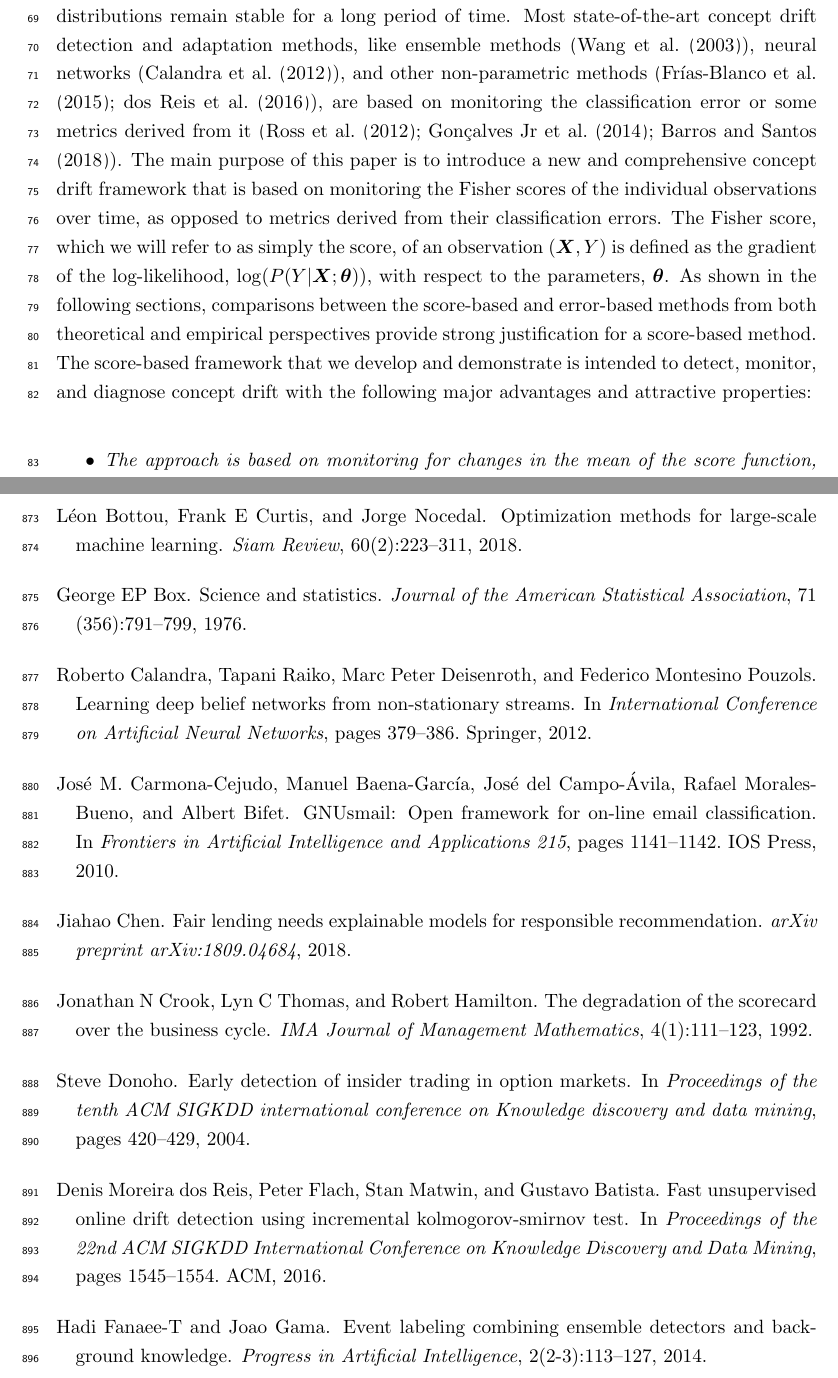
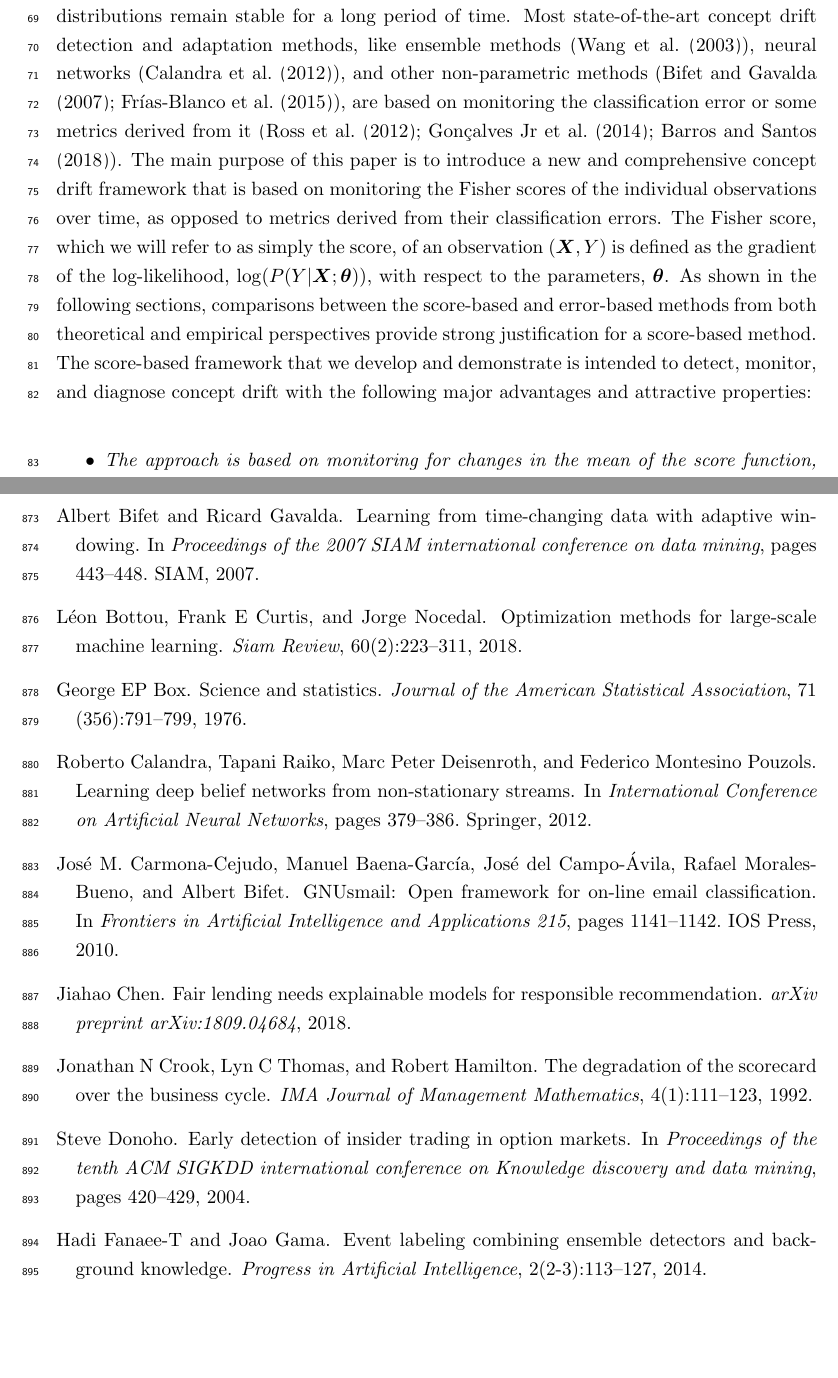
Before and after one commit to kgzhang0801/cd_paper, a LaTeX paper (v16/main_v16.tex): two parts of pages 3 and 36 of 54, joined at a grey line, cut so that both start at the same text, the shorter picture padded with empty space. Compiled offline with pdfLaTeX.

Commit message:
Updates from Overleaf

```diff
--- a/v16/main_v16.tex
+++ b/v16/main_v16.tex
@@ -63,11 +63,72 @@ Supervised learning models are widely adopted in many applications to automate b
 \section{Introduction}
 Supervised learning is widely used in many applications, in which models are trained to predict a response variable $Y$, given an observed set of covariates $\bm{X} \in \mathbb{R}^p$. The modeling goal is usually to make test prediction accuracy metrics (i.e. $R^2$, classification accuracy, F1-score, etc.) as high as possible. The supervised learning model can also act as an intermediate module in other machine learning tasks, such as dimension reduction in unsupervised learning or Q-Learning in reinforcement learning. Training the supervised learning model can be viewed as an optimization problem. From a probabilistic perspective, a training sample of observations, $\{\bm {x}_i, y_i\}_{i=1}^n$, is assumed to be drawn from some joint distribution, $P (\bm {X}, Y)$, such that the conditional distribution, $P(Y|\bm{X};\bm{\theta})$, is stationary, no matter when those samples are collected~(\cite{hulten2001mining}). Here, {$\bm {x}_i \in \mathbb{R}^{p}$ and $y_i \in \mathbb{R}$ are the covariates and response variable in the $i$th observation respectively}\footnote{The case with scalar response can easily be extended to vector response variable $\bm {y}_i$.}, and we have parametrized the conditional distribution via the vector $\bm{\theta}$. However, the stationarity assumption is often violated in real applications, a phenomenon as known as concept drift~(\cite{moreno2012unifying,vzliobaite2016overview}). For example, models used to predict customers' probabilities of defaulting by credit-scoring agencies are usually fitted to training data collected over a three to five years period, so that changing financial environments may result in an outdated predictive relationship by the time the trained model is used to score new customers~(\cite{crook1992degradation,vzliobaite2016overview}).
 
+% $\frac{x-1}{x+2}
+% =  \frac{(x+2)-3}{x+2} = \frac{x+2}{x+2}+\frac{-3}{x+2}\\
+% =1+\frac{-3}{3+(x-1)}\\
+% =1-\frac{1}{1+\frac{x-1}{3}}\\
+% =1-\frac{3/2}{x/2+1}\\
+% =1-3/2*\frac{1}{1+x/2}\\=1-3/2\sum_{n=0}^{\infty}(-x/2)^n\\
+% =1-3/2*((-x/2)^0+(-x/2)^1+(-x/2)^2+\cdots)\\
+% =1-3/2*(1+(-x/2)^1+(-x/2)^2+\cdots)\\
+% =1-3/2-3/2*((-x/2)^1+(-x/2)^2+\cdots)\\
+% =1-3/2-3/2\sum_{n=1}^{\infty}(-x/2)^n\\=-\frac{1}{2}-\sum_{n=0}^{\infty}\frac{(-1)^n3x^n}{2^{n+1}}$
+
+% $1-\frac{3/2}{1-f(x)}$
+
+% $\frac{1}{1-(x-a)}=1+(x-a)+(x-a)^2+\cdots+(x-a)^n+\cdots$
+
+% $\sum_{n=0}^{\infty}c_n(x-a)^n$
+
+% $c_0=-1/2,c_n=-\frac{3*(-1)^n}{2^{n+1}}, n=1,2,\cdots$
+
+% $c_0=0,c_n=-\frac{(-1)^n}{3^{n}}, n=1,2,\cdots$
+
+% $\frac{1}{(1+x)^3} \\= \frac{d}{dx}(\frac{-1/2}{(1+x)^2}) \\= (-1/2)\frac{d}{dx}[\sum_{n=0}^{\infty}(-1)^n(n+1)x^n]\\=(-1/2)\sum_{n=1}^{\infty}(-1)^n(n+1)nx^{n-1}\\=(-1/2)\sum_{n=0}^{\infty}(-1)^{n+1}(n+2)(n+1)x^{n}\\=1/2\sum_{n=0}^{\infty}(-1)^{n}(n+2)(n+1)x^{n}$
+
+% \begin{align*}
+% &\ln(5-x)-\ln5 \\
+% =&\ln(5-z)|_{z=0}^{z=x}\\
+% =& \int_{0}^x\frac{1}{z-5}dz\\
+% =&\int_{0}^x\frac{-1/5}{1-z/5}dz\\
+% =&(-1/5)\int_{0}^x \sum_{n=1}^{\infty}(z/5)^ndz\\
+% (Theorem~2)=&(-1/5)\sum_{n=0}^{\infty}\int_{0}^x(z/5)^ndz~\\
+% =&(-1/5)\sum_{n=0}^{\infty}\frac{x^{n+1}}{(n+1)5^n}\\
+% =&-\sum_{n=0}^{\infty}\frac{x^{n+1}}{(n+1)5^{n+1}}\\
+% =&-\sum_{n=1}^{\infty}\frac{x^n}{n5^n}
+% \end{align*}
+
+% $\ln(5-x)-\ln5 \\
+% =\ln(5-z)|_{z=0}^{z=x}\\
+% = \int_{0}^x\frac{1}{z-5}dz\\
+% =\int_{0}^x\frac{-1/5}{1-z/5}dz\\
+% =(-1/5)\int_{0}^x \sum_{n=1}^{\infty}(z/5)^ndz\\
+% (Theorem~2)=(-1/5)\sum_{n=0}^{\infty}\int_{0}^x(z/5)^ndz~\\
+% =(-1/5)\sum_{n=0}^{\infty}\frac{x^{n+1}}{(n+1)5^n}\\
+% =-\sum_{n=0}^{\infty}\frac{x^{n+1}}{(n+1)5^{n+1}}\\
+% =-\sum_{n=1}^{\infty}\frac{x^n}{n5^n}$
+
+% \begin{align*}
+% &\int\frac{t}{1-t^8}dt \\
+% =&C+\int_0^t \frac{u}{1-u^8}du\\
+% =&C+\int_0^t u\sum_{n=0}^{\infty}u^{8n}du\\
+% =&C+\int_0^t \sum_{n=0}^{\infty} u^{8n+1}du\\
+% (Theorem~2)~=&C+\sum_{n=0}^{\infty} \int_0^t u^{8n+1}du\\
+% =&C+\sum_{n=0}^{\infty}\frac{t^{8n+2}}{8n+2}
+% \end{align*}
+
+% $\int\frac{t}{1-t^8}dt \\
+% =C+\int_0^t \frac{u}{1-u^8}du\\
+% =C+\int_0^t u\sum_{n=0}^{\infty}u^{8n}du\\
+% =C+\int_0^t \sum_{n=0}^{\infty} u^{8n+1}du\\
+% =C+\sum_{n=0}^{\infty} \int_0^t u^{8n+1}du~(Theorem~2)\\
+% =C+\sum_{n=0}^{\infty}\frac{t^{8n+2}}{8n+2}$
+
 Concept drift poses many challenges in constructing trustworthy supervised learning models. Concept drift during training (historical) and testing (future) data both can degrade performance of supervised learning models: during training, concept drift results in there being no single predictive model, since the model is changing over time; while concept drift during testing degrades the accuracy of the predictive model, relative to what it could be with an updated model for $P(Y|\bm{X};\bm{\theta})$. In order to obtain and maintain the highest possible predictive performance of supervised learning models, \textit{retrospective} concept drift analysis of the training data and \textit{prospective} concept drift monitoring of the test data are important and should be a standard component of the predictive modeling process.
 
 Concept drift is fairly common in practice and often originates from changes of some hidden effects in generating the response outcomes of interests~(\cite{tsymbal2008dynamic,vzliobaite2012beating,widmer1996learning,kukar2003drifting,donoho2004early,carmona2010gnusmail,fong2015change,vzliobaite2016overview}). For example, in the problem of antibiotic resistance in nosocomial infections, supervised learning models are trained and validated using a data set, with response labels indicating whether the level of sensitivity of a pathogen to an antibiotic is sensitive, resistant, or intermediate, and the covariates being patients' demographical data and conditions of hospitalization~(\cite{pechenizkiy2005knowledge}). After properly training and validating such a model, it can with high accuracy determine whether or not a pathogen is sensitive to an antibiotic or not. However, according to medical experts~(\cite{kukar2003drifting}), hidden effects due to failures and/or replacements of some medical equipment, changes in personnel, and seasonal bacterial outbreaks could result in unexpected changes over time in resistance of new pathogen strains to antibiotics. In other words, there is likely a significant level of concept drift in nosocomial infections. Consequently, bacteria that are predicted to be sensitive to a particular antibiotic may now be resistant, and the errors of the predictive model becomes unacceptable.
 
-The problem of concept drift is gaining increasing attention, because increasingly data are organized in the form of data streams, and it is often unrealistic to expect that data distributions remain stable for a long period of time. Most state-of-the-art concept drift detection and adaptation methods, like ensemble methods~(\cite{wang2003mining}), neural networks~(\cite{calandra2012learning}), and other non-parametric methods~(\cite{frias2015online,dos2016fast}), are based on monitoring the classification error or some metrics derived from it~(\cite{ross2012exponentially,gonccalves2014comparative,barros2018large}). The main purpose of this paper is to introduce a new and comprehensive concept drift framework that is based on monitoring the Fisher scores of the individual observations over time, as opposed to metrics derived from their classification errors. The Fisher score, which we will refer to as simply the score, of an observation $(\bm{X}, Y)$ is defined as the gradient of the log-likelihood, $\log(P(Y|\bm{X};\bm{\theta}))$, with respect to the parameters, $\bm{\theta}$. As shown in the following sections, comparisons between the score-based and error-based methods from both theoretical and empirical perspectives provide strong justification for a score-based method. The score-based framework that we develop and demonstrate is intended to detect, monitor, and diagnose concept drift with the following major advantages and attractive properties:
+The problem of concept drift is gaining increasing attention, because increasingly data are organized in the form of data streams, and it is often unrealistic to expect that data distributions remain stable for a long period of time. Most state-of-the-art concept drift detection and adaptation methods, like ensemble methods~(\cite{wang2003mining}), neural networks~(\cite{calandra2012learning}), and other non-parametric methods~(\cite{bifet2007learning,frias2015online}), are based on monitoring the classification error or some metrics derived from it~(\cite{ross2012exponentially,gonccalves2014comparative,barros2018large}). The main purpose of this paper is to introduce a new and comprehensive concept drift framework that is based on monitoring the Fisher scores of the individual observations over time, as opposed to metrics derived from their classification errors. The Fisher score, which we will refer to as simply the score, of an observation $(\bm{X}, Y)$ is defined as the gradient of the log-likelihood, $\log(P(Y|\bm{X};\bm{\theta}))$, with respect to the parameters, $\bm{\theta}$. As shown in the following sections, comparisons between the score-based and error-based methods from both theoretical and empirical perspectives provide strong justification for a score-based method. The score-based framework that we develop and demonstrate is intended to detect, monitor, and diagnose concept drift with the following major advantages and attractive properties:
 
 \begin{itemize}
 \item
```
